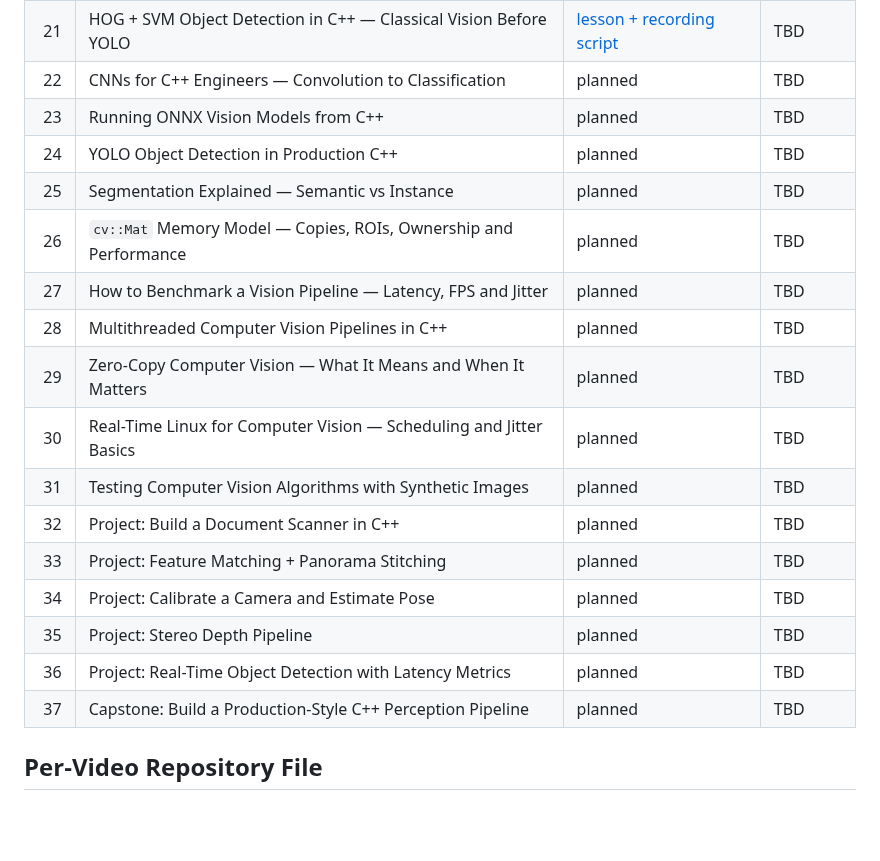
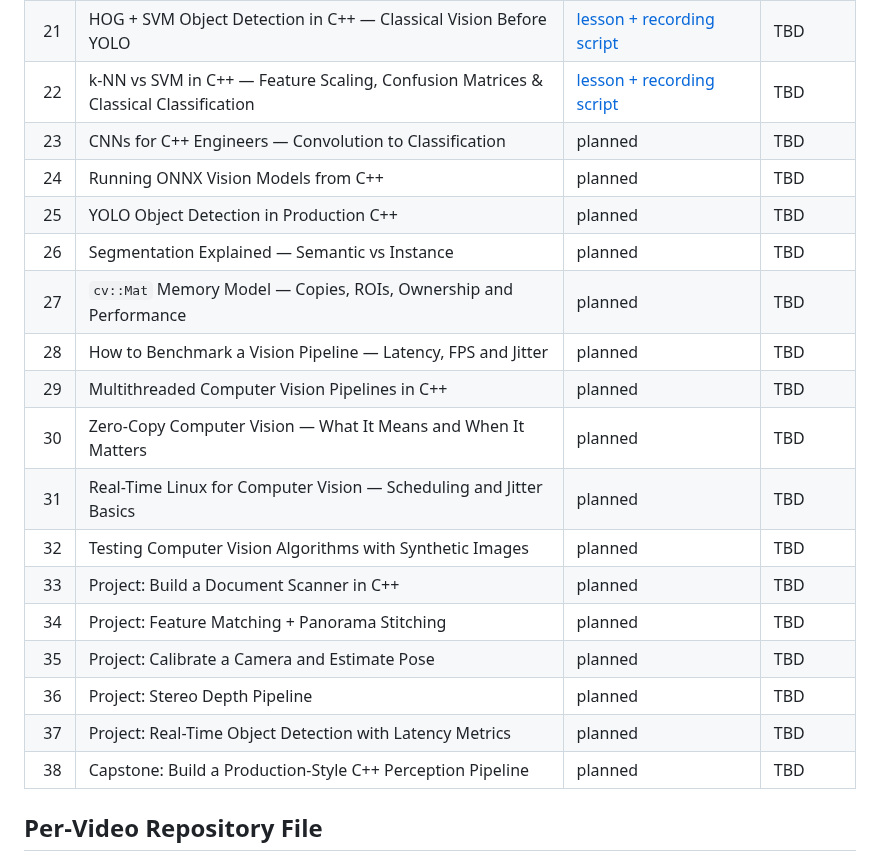
Before and after one commit to indrakanti/9x_ComputerVision_-, a Markdown page: VIDEO_SERIES.md, the part around the change. Drawn GitHub-style; blank space fills up the shorter version.

Commit message:
Insert Episode 22 classical classification and shift planned sequence

```diff
--- a/VIDEO_SERIES.md
+++ b/VIDEO_SERIES.md
@@ -51,22 +51,23 @@ Replace `TBD` with the public YouTube URL after each video is published.
 | 19 | Optical Flow in C++ — Lucas-Kanade, Pyramids & Feature Tracking Explained | [lesson + recording script](10_Motion/00_OpticalFlow/VIDEO.md) | TBD |
 | 20 | Contours & Connected Components in C++ — Shape Descriptors Explained | [lesson + recording script](11_Recognition/00_ContoursComponents/VIDEO.md) | TBD |
 | 21 | HOG + SVM Object Detection in C++ — Classical Vision Before YOLO | [lesson + recording script](11_Recognition/01_HOGSVM/VIDEO.md) | TBD |
-| 22 | CNNs for C++ Engineers — Convolution to Classification | planned | TBD |
-| 23 | Running ONNX Vision Models from C++ | planned | TBD |
-| 24 | YOLO Object Detection in Production C++ | planned | TBD |
-| 25 | Segmentation Explained — Semantic vs Instance | planned | TBD |
-| 26 | `cv::Mat` Memory Model — Copies, ROIs, Ownership and Performance | planned | TBD |
-| 27 | How to Benchmark a Vision Pipeline — Latency, FPS and Jitter | planned | TBD |
-| 28 | Multithreaded Computer Vision Pipelines in C++ | planned | TBD |
-| 29 | Zero-Copy Computer Vision — What It Means and When It Matters | planned | TBD |
-| 30 | Real-Time Linux for Computer Vision — Scheduling and Jitter Basics | planned | TBD |
-| 31 | Testing Computer Vision Algorithms with Synthetic Images | planned | TBD |
-| 32 | Project: Build a Document Scanner in C++ | planned | TBD |
-| 33 | Project: Feature Matching + Panorama Stitching | planned | TBD |
-| 34 | Project: Calibrate a Camera and Estimate Pose | planned | TBD |
-| 35 | Project: Stereo Depth Pipeline | planned | TBD |
-| 36 | Project: Real-Time Object Detection with Latency Metrics | planned | TBD |
-| 37 | Capstone: Build a Production-Style C++ Perception Pipeline | planned | TBD |
+| 22 | k-NN vs SVM in C++ — Feature Scaling, Confusion Matrices & Classical Classification | [lesson + recording script](11_Recognition/02_ClassicalClassification/VIDEO.md) | TBD |
+| 23 | CNNs for C++ Engineers — Convolution to Classification | planned | TBD |
+| 24 | Running ONNX Vision Models from C++ | planned | TBD |
+| 25 | YOLO Object Detection in Production C++ | planned | TBD |
+| 26 | Segmentation Explained — Semantic vs Instance | planned | TBD |
+| 27 | `cv::Mat` Memory Model — Copies, ROIs, Ownership and Performance | planned | TBD |
+| 28 | How to Benchmark a Vision Pipeline — Latency, FPS and Jitter | planned | TBD |
+| 29 | Multithreaded Computer Vision Pipelines in C++ | planned | TBD |
+| 30 | Zero-Copy Computer Vision — What It Means and When It Matters | planned | TBD |
+| 31 | Real-Time Linux for Computer Vision — Scheduling and Jitter Basics | planned | TBD |
+| 32 | Testing Computer Vision Algorithms with Synthetic Images | planned | TBD |
+| 33 | Project: Build a Document Scanner in C++ | planned | TBD |
+| 34 | Project: Feature Matching + Panorama Stitching | planned | TBD |
+| 35 | Project: Calibrate a Camera and Estimate Pose | planned | TBD |
+| 36 | Project: Stereo Depth Pipeline | planned | TBD |
+| 37 | Project: Real-Time Object Detection with Latency Metrics | planned | TBD |
+| 38 | Capstone: Build a Production-Style C++ Perception Pipeline | planned | TBD |
 
 ## Per-Video Repository File
 
```
